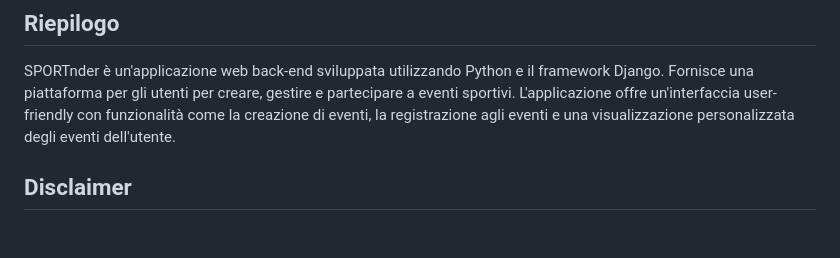
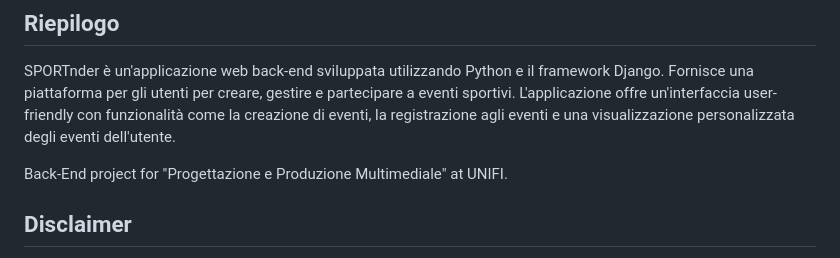
Before and after one commit to JacopoRialti/PPM_SPORTnder, a Markdown page: README.md, the part around the change. GitHub-like rendering; blank space fills up the shorter version.

```diff
--- a/README.md
+++ b/README.md
@@ -55,6 +55,8 @@ In fondo alla pagina è presente una lista degli utenti iscritti all'evento con
 
 SPORTnder è un'applicazione web back-end sviluppata utilizzando Python e il framework Django. Fornisce una piattaforma per gli utenti per creare, gestire e partecipare a eventi sportivi. L'applicazione offre un'interfaccia user-friendly con funzionalità come la creazione di eventi, la registrazione agli eventi e una visualizzazione personalizzata degli eventi dell'utente.
 
+Back-End project for "Progettazione e Produzione Multimediale" at UNIFI.
+
 ## Disclaimer
 
 Questa applicazione è sviluppata a scopo didattico e non è destinata all'uso nel mondo reale. Gli sviluppatori di questa applicazione non sono responsabili per eventuali abusi o per eventuali danni o perdite subiti. Tutti i dati utilizzati o creati da questa applicazione devono essere considerati non confidenziali e non proprietari. Gli utenti sono responsabili di garantire che qualsiasi dato inserito nell'applicazione sia conforme a tutte le leggi e i regolamenti applicabili.
```
